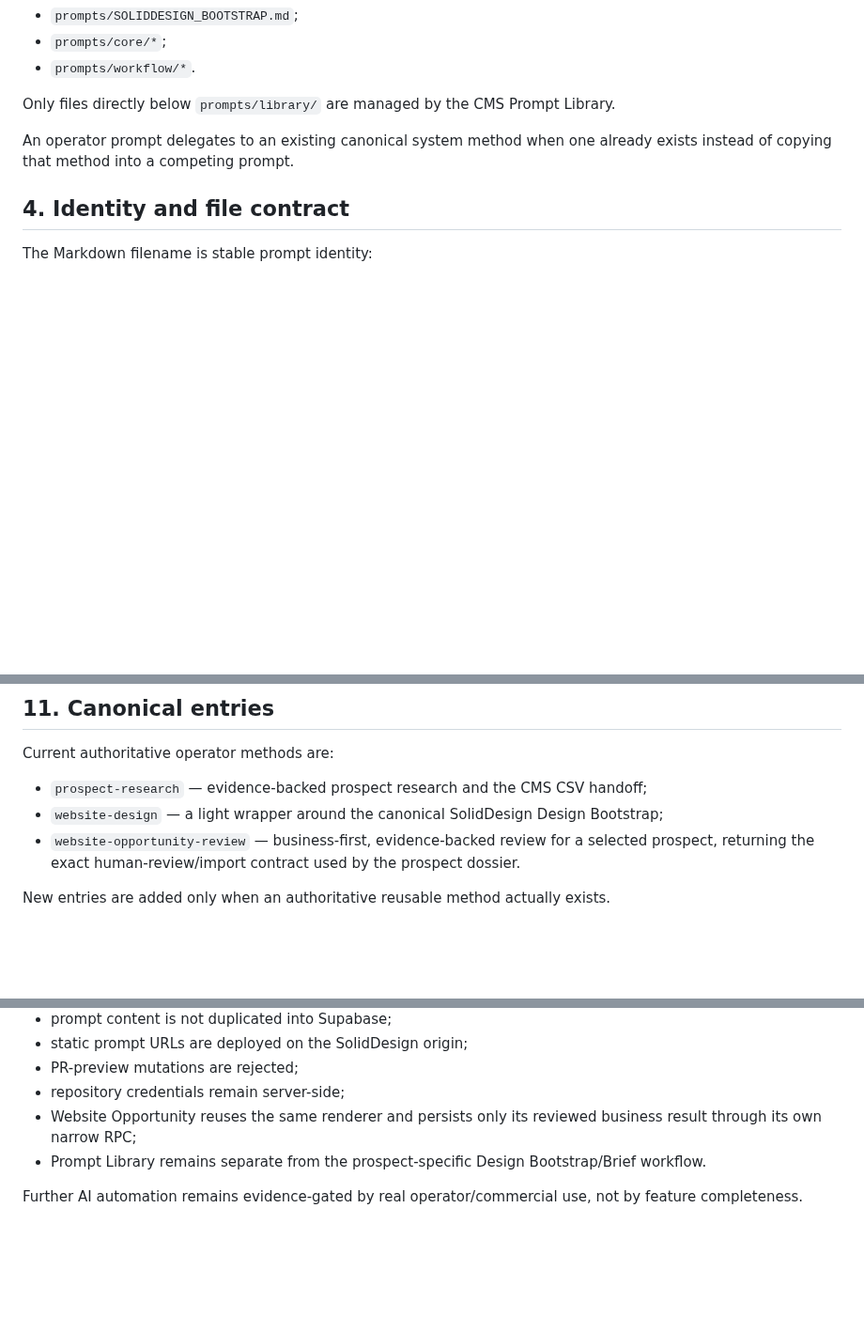
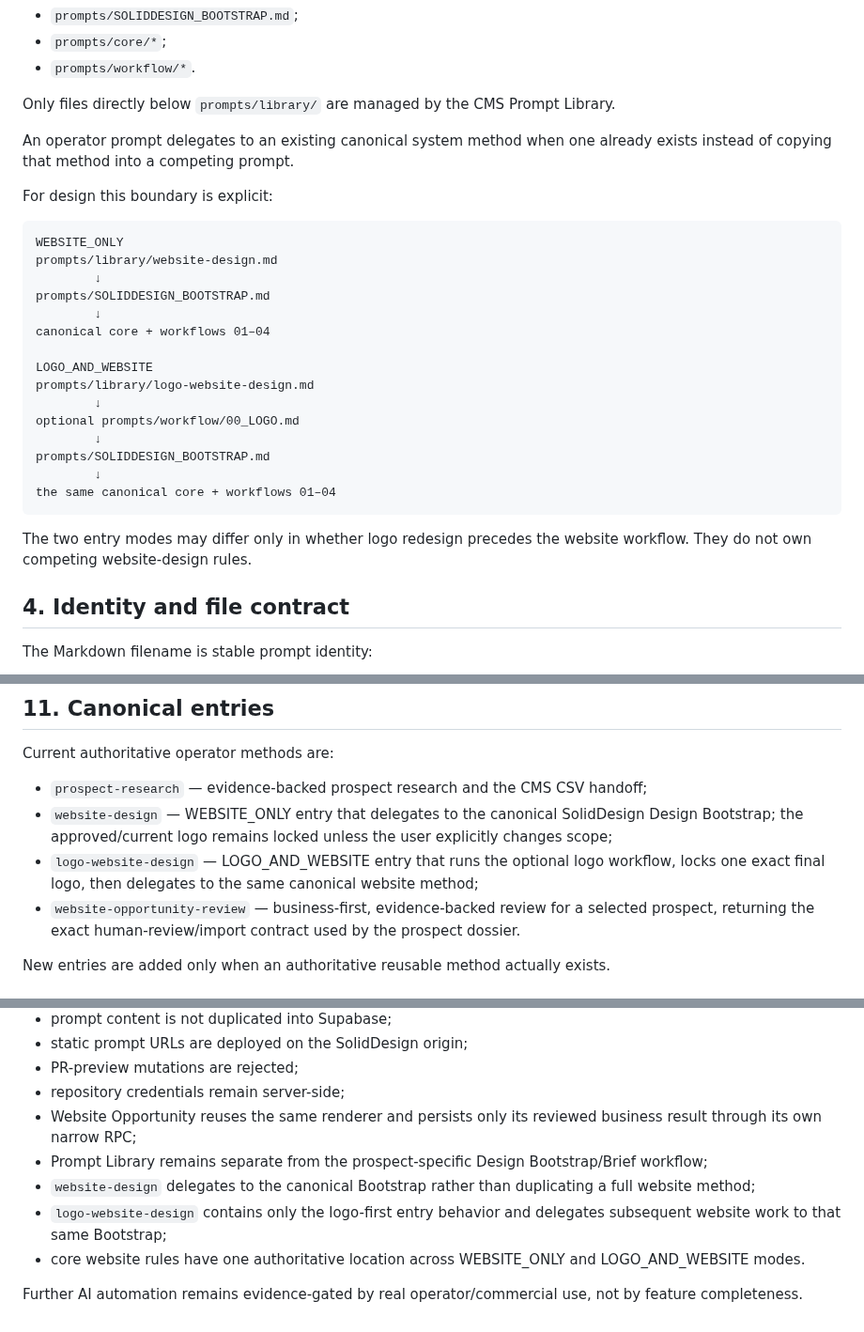
Before and after one commit to solidprivacy-nl/soliddesign, a Markdown page: docs/PROMPT_LIBRARY.md, 3 parts joined by grey strips. Shown at 94% size. Rendered like a GitHub page; blank space fills up the shorter version.

Commit message:
Document one website core with two thin design entry modes

````diff
--- a/docs/PROMPT_LIBRARY.md
+++ b/docs/PROMPT_LIBRARY.md
@@ -45,6 +45,28 @@ Engineering-governed system/design resources remain outside Prompt Library admin
 Only files directly below `prompts/library/` are managed by the CMS Prompt Library.
 
 An operator prompt delegates to an existing canonical system method when one already exists instead of copying that method into a competing prompt.
+
+For design this boundary is explicit:
+
+```text
+WEBSITE_ONLY
+prompts/library/website-design.md
+        ↓
+prompts/SOLIDDESIGN_BOOTSTRAP.md
+        ↓
+canonical core + workflows 01–04
+
+LOGO_AND_WEBSITE
+prompts/library/logo-website-design.md
+        ↓
+optional prompts/workflow/00_LOGO.md
+        ↓
+prompts/SOLIDDESIGN_BOOTSTRAP.md
+        ↓
+the same canonical core + workflows 01–04
+```
+
+The two entry modes may differ only in whether logo redesign precedes the website workflow. They do not own competing website-design rules.
 
 ## 4. Identity and file contract
 
@@ -170,7 +192,8 @@ If strict prompt secrecy later becomes a real business requirement, the correct
 Current authoritative operator methods are:
 
 - `prospect-research` — evidence-backed prospect research and the CMS CSV handoff;
-- `website-design` — a light wrapper around the canonical SolidDesign Design Bootstrap;
+- `website-design` — WEBSITE_ONLY entry that delegates to the canonical SolidDesign Design Bootstrap; the approved/current logo remains locked unless the user explicitly changes scope;
+- `logo-website-design` — LOGO_AND_WEBSITE entry that runs the optional logo workflow, locks one exact final logo, then delegates to the same canonical website method;
 - `website-opportunity-review` — business-first, evidence-backed review for a selected prospect, returning the exact human-review/import contract used by the prospect dossier.
 
 New entries are added only when an authoritative reusable method actually exists.
@@ -226,6 +252,9 @@ Production/CI verification must establish:
 - PR-preview mutations are rejected;
 - repository credentials remain server-side;
 - Website Opportunity reuses the same renderer and persists only its reviewed business result through its own narrow RPC;
-- Prompt Library remains separate from the prospect-specific Design Bootstrap/Brief workflow.
+- Prompt Library remains separate from the prospect-specific Design Bootstrap/Brief workflow;
+- `website-design` delegates to the canonical Bootstrap rather than duplicating a full website method;
+- `logo-website-design` contains only the logo-first entry behavior and delegates subsequent website work to that same Bootstrap;
+- core website rules have one authoritative location across WEBSITE_ONLY and LOGO_AND_WEBSITE modes.
 
 Further AI automation remains evidence-gated by real operator/commercial use, not by feature completeness.
````
Also changed, not shown: other parts of docs/PROMPT_LIBRARY.md (+4 -1 lines).
